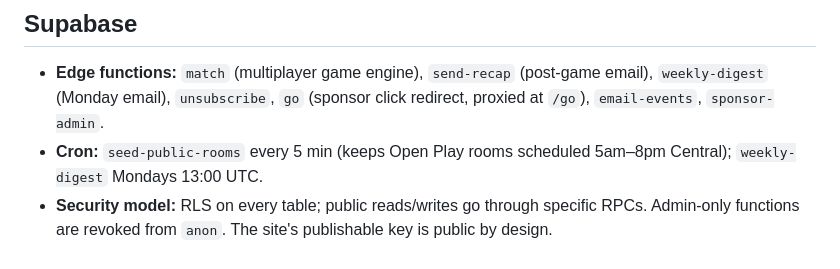
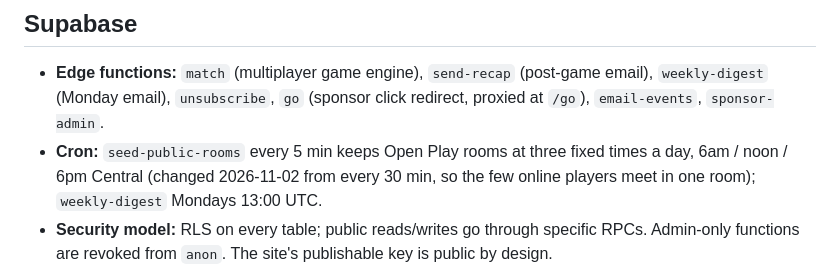
Before and after one commit to justinellistx/wodly-game, a Markdown page: README.md, the part around the change. Rendered like a GitHub page.

Commit message:
Notes: Open Play now runs at 6am, noon and 6pm Central
Co-Authored-By: Claude Opus 5.5 <noreply@anthropic.com>
Claude-Session: https://claude.ai/code/session_01SpeAGYUv5Rf2NB1Uo4cPvp

```diff
--- a/README.md
+++ b/README.md
@@ -37,7 +37,8 @@ Last checked in sync: 2026-11-02.
 
 - **Edge functions:** `match` (multiplayer game engine), `send-recap` (post-game email), `weekly-digest`
   (Monday email), `unsubscribe`, `go` (sponsor click redirect, proxied at `/go`), `email-events`, `sponsor-admin`.
-- **Cron:** `seed-public-rooms` every 5 min (keeps Open Play rooms scheduled 5am–8pm Central); `weekly-digest`
+- **Cron:** `seed-public-rooms` every 5 min keeps Open Play rooms at three fixed times a day, 6am / noon / 6pm
+  Central (changed 2026-11-02 from every 30 min, so the few online players meet in one room); `weekly-digest`
   Mondays 13:00 UTC.
 - **Security model:** RLS on every table; public reads/writes go through specific RPCs. Admin-only functions are
   revoked from `anon`. The site's publishable key is public by design.
```
